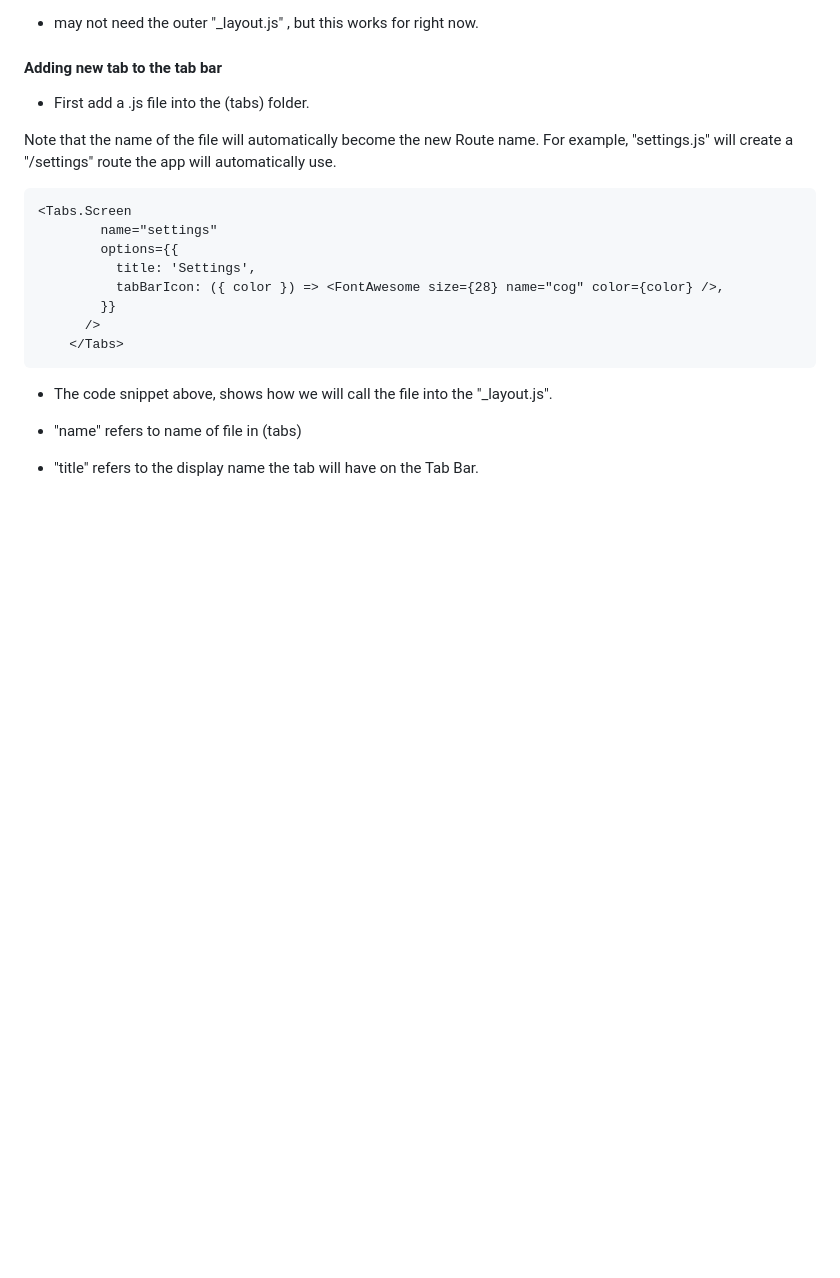
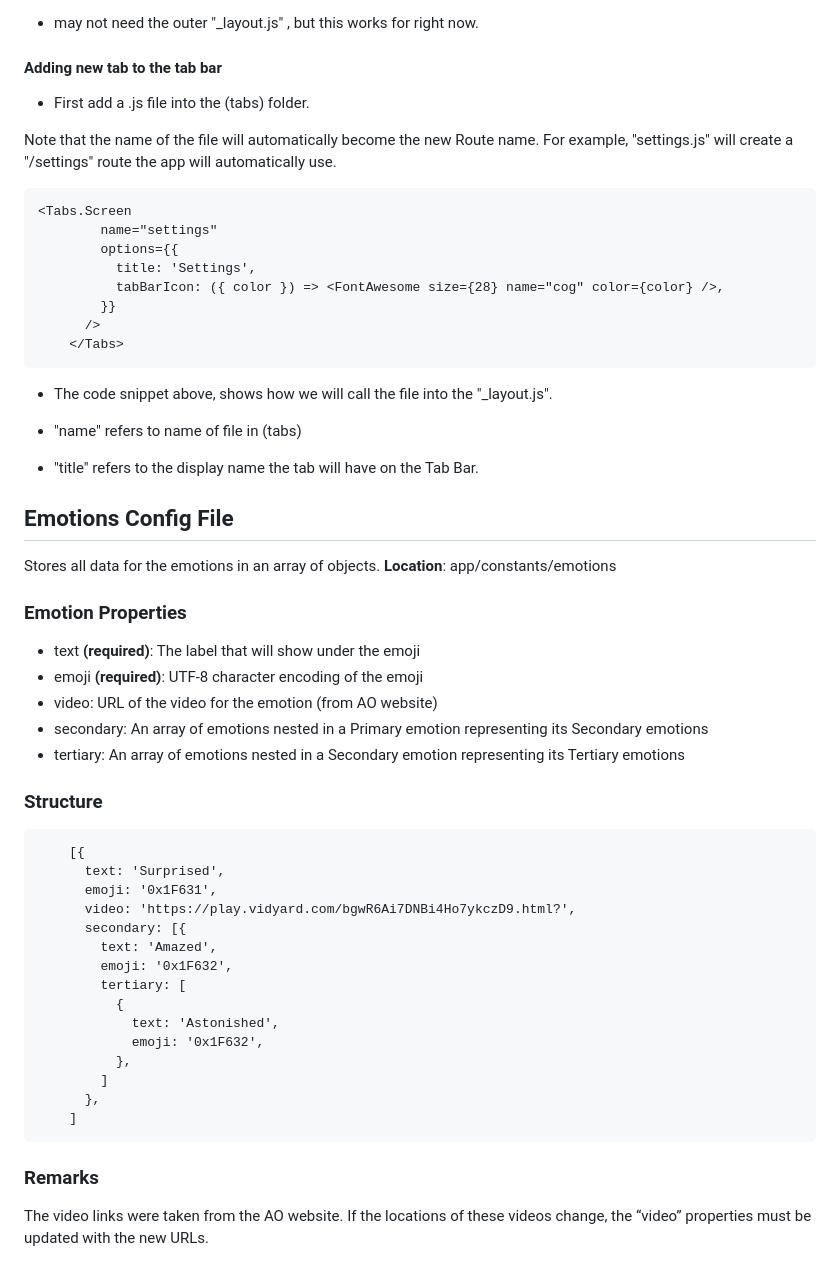
Before and after one commit to Lmartinez4/AO-mobile-app, a Markdown page: README.md, the part around the change. Rendered like a GitHub page; blank space fills up the shorter version.

Commit message:
Update README.md with info about emotion config file

````diff
--- a/README.md
+++ b/README.md
@@ -84,3 +84,39 @@ Note that the name of the file will automatically become the new Route name. For
 
 - "name" refers to name of file in (tabs)
 - "title" refers to the display name the tab will have on the Tab Bar.
+
+## Emotions Config File
+
+Stores all data for the emotions in an array of objects.
+**Location**: app/constants/emotions
+
+### Emotion Properties
+
+- text **(required)**: The label that will show under the emoji
+- emoji **(required)**:  UTF-8 character encoding of the emoji
+- video: URL of the video for the emotion (from AO website)
+- secondary: An array of emotions nested in a Primary emotion representing its Secondary emotions
+- tertiary: An array of emotions nested in a Secondary emotion representing its Tertiary emotions
+
+### Structure
+
+```
+    [{
+      text: 'Surprised',
+      emoji: '0x1F631',
+      video: 'https://play.vidyard.com/bgwR6Ai7DNBi4Ho7ykczD9.html?',
+      secondary: [{
+        text: 'Amazed',
+        emoji: '0x1F632',
+        tertiary: [
+          {
+            text: 'Astonished',
+            emoji: '0x1F632',
+          },
+        ]
+      },
+    ]
+```
+
+### Remarks
+The video links were taken from the AO website. If the locations of these videos change, the “video” properties must be updated with the new URLs.
````
